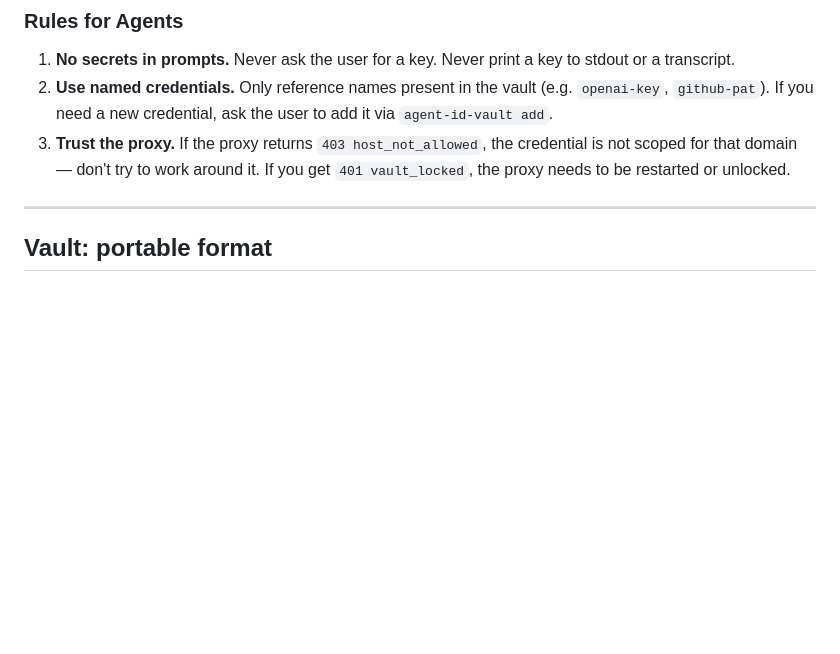
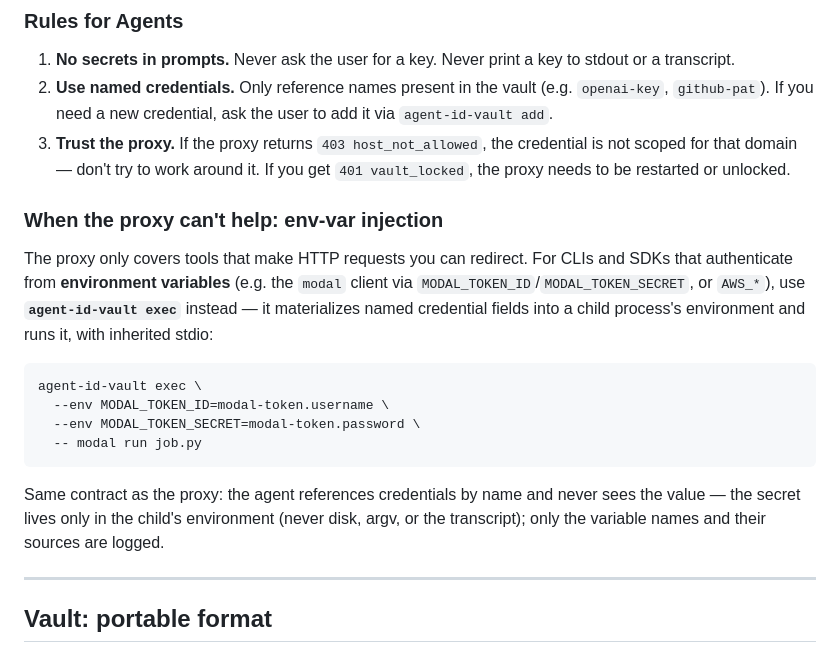
Before and after one commit to alien-id/agent-id, a Markdown page: docs/VAULT-PROXY.md, the part around the change. Drawn GitHub-style; blank space fills up the shorter version.

Commit message:
docs(vault): cross-reference exec env-var injection in VAULT-PROXY.md
Note `agent-id-vault exec` as the env-var counterpart to the proxy — for CLIs
and SDKs that authenticate from environment variables (e.g. the modal client),
where the HTTP proxy can't help.

Agent-ID-JKT: 8VzPRUy9mvendBLMx82-5LEPXheTSoOB7obDmVKlt9g
Agent-ID-Owner: 00000003010000000000539c741e0df8
Co-Authored-By: Alien Agent <alienagentid@eti.co>

````diff
--- a/docs/VAULT-PROXY.md
+++ b/docs/VAULT-PROXY.md
@@ -77,6 +77,25 @@ The agent never sees the token value, never manages refresh cycles, never handle
 1. **No secrets in prompts.** Never ask the user for a key. Never print a key to stdout or a transcript.
 2. **Use named credentials.** Only reference names present in the vault (e.g. `openai-key`, `github-pat`). If you need a new credential, ask the user to add it via `agent-id-vault add`.
 3. **Trust the proxy.** If the proxy returns `403 host_not_allowed`, the credential is not scoped for that domain — don't try to work around it. If you get `401 vault_locked`, the proxy needs to be restarted or unlocked.
+
+### When the proxy can't help: env-var injection
+
+The proxy only covers tools that make HTTP requests you can redirect. For CLIs
+and SDKs that authenticate from **environment variables** (e.g. the `modal`
+client via `MODAL_TOKEN_ID`/`MODAL_TOKEN_SECRET`, or `AWS_*`), use
+**`agent-id-vault exec`** instead — it materializes named credential fields into
+a child process's environment and runs it, with inherited stdio:
+
+```bash
+agent-id-vault exec \
+  --env MODAL_TOKEN_ID=modal-token.username \
+  --env MODAL_TOKEN_SECRET=modal-token.password \
+  -- modal run job.py
+```
+
+Same contract as the proxy: the agent references credentials by name and never
+sees the value — the secret lives only in the child's environment (never disk,
+argv, or the transcript); only the variable names and their sources are logged.
 
 ---
 
````
